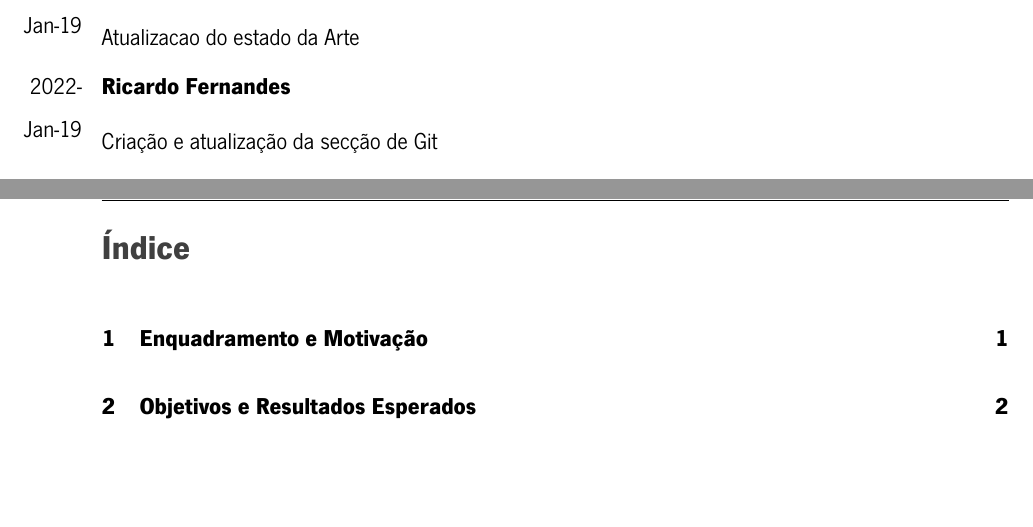
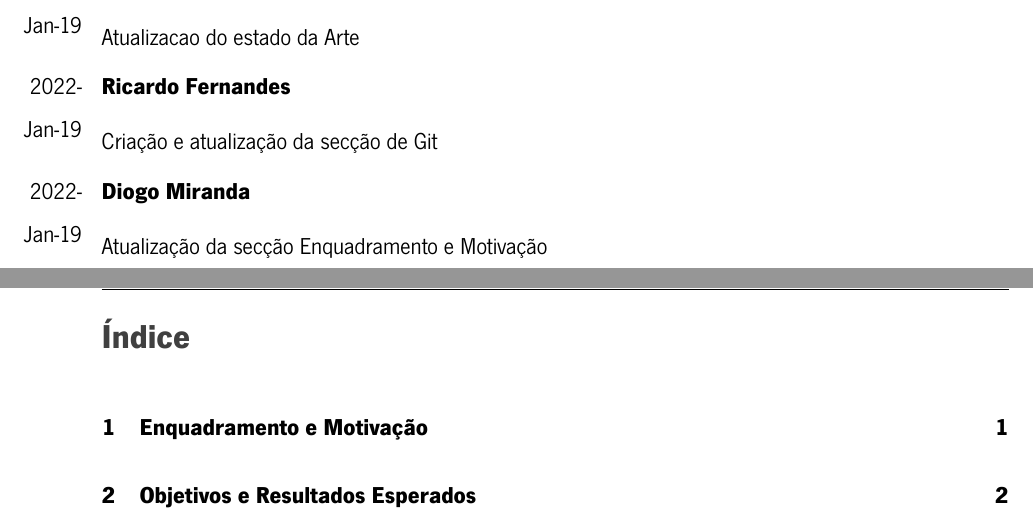
Before and after one commit to PedroMeneses97/LaTeXGIT, a LaTeX document (Documentos/relatorio/main.tex, which reads Documentos/relatorio/chapter/registo.tex): two parts of pages 2 and 3 of 9, joined at a grey line, cut so that both start at the same text, the shorter picture padded with empty space. Compiled offline with XeLaTeX.

Commit message:
added a new logentry for chapter Registo de Alterações

```diff
--- a/Documentos/relatorio/chapter/registo.tex
+++ b/Documentos/relatorio/chapter/registo.tex
@@ -16,3 +16,7 @@ Atualizacao do estado da Arte
 \begin{logentry}{2022-Jan-19}{Ricardo Fernandes}
 Criação e atualização da secção de Git
 \end{logentry}
+
+\begin{logentry}{2022-Jan-19}{Diogo Miranda}
+Atualização da secção Enquadramento e Motivação
+\end{logentry}
```
